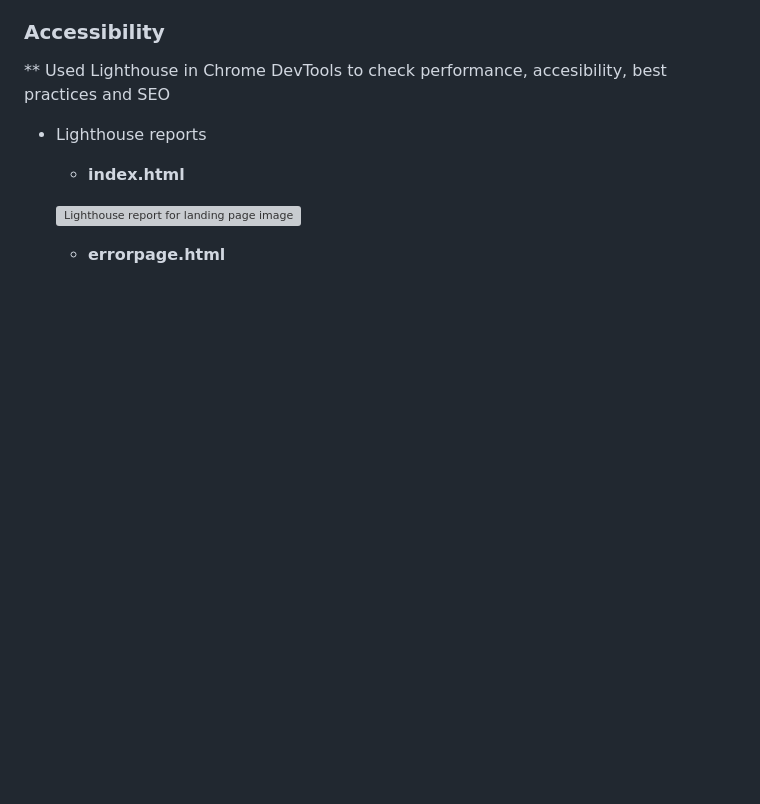
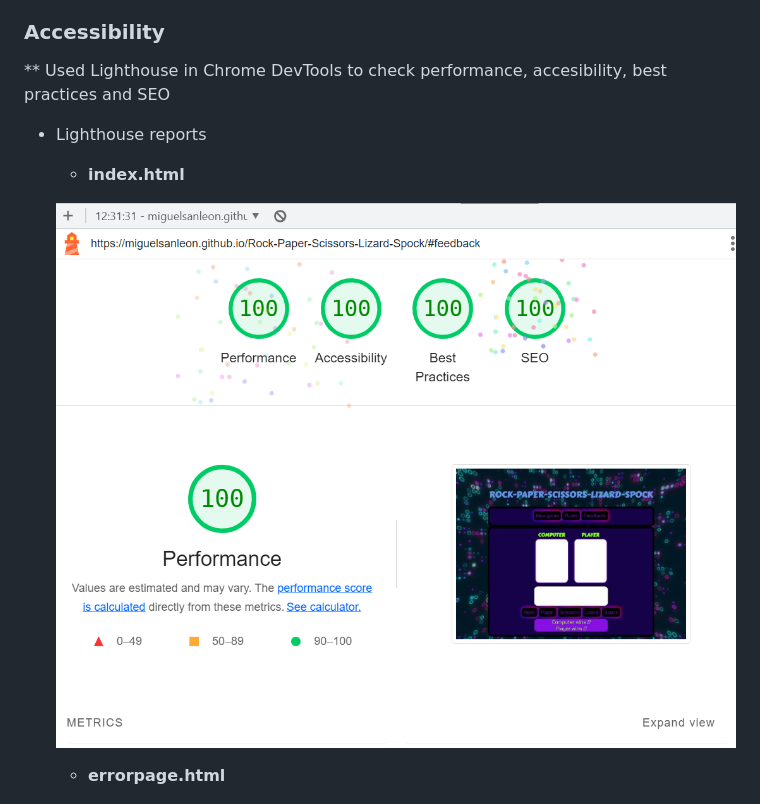
Before and after one commit to MiguelSanLeon/Rock-Paper-Scissors-Lizard-Spock, a Markdown page: README.md, the part around the change. GitHub-like rendering; blank space fills up the shorter version; grey boxes are pictures that could not be loaded.

Commit message:
Fix typo in accessibility link

```diff
--- a/README.md
+++ b/README.md
@@ -289,7 +289,7 @@ error page | ![Error page wireframe image](assets/readme-files/error-page.png)
 
     - **index.html**
 
-    ![Lighthouse report for landing page image](assets/readme-files/index-lighthouse-report.png.png)
+    ![Lighthouse report for landing page image](assets/readme-files/index-lighthouse-report.png)
 
     - **errorpage.html**
 
```
